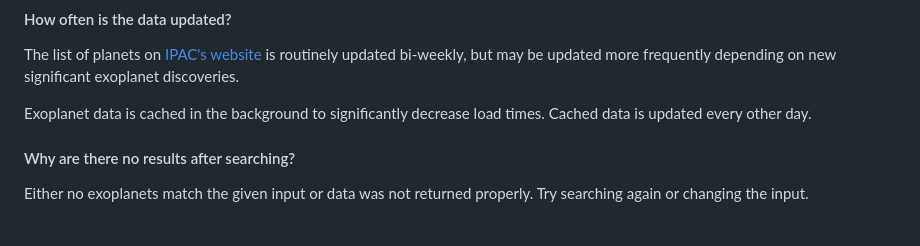
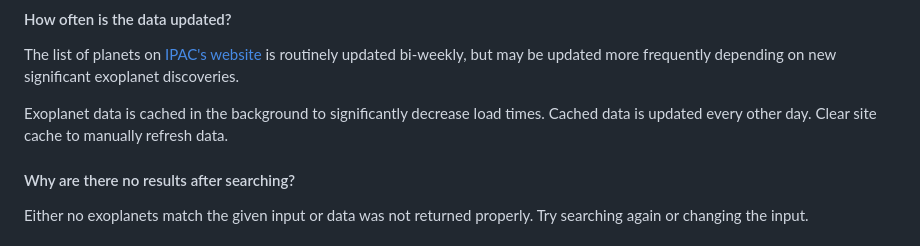
Before and after one commit to jarvisar/senior-design, a Markdown page: README.md, the part around the change. Drawn GitHub-style.

```diff
--- a/README.md
+++ b/README.md
@@ -98,7 +98,7 @@ Exoplanets, or [extrasolar planets](https://exoplanets.nasa.gov/what-is-an-exopl
 
 The list of planets on [IPAC's website](https://www.ipac.caltech.edu/) is routinely updated bi-weekly, but may be updated more frequently depending on new significant exoplanet discoveries.
 
-Exoplanet data is cached in the background to significantly decrease load times. Cached data is updated every other day.
+Exoplanet data is cached in the background to significantly decrease load times. Cached data is updated every other day. Clear site cache to manually refresh data.
 
 #### Why are there no results after searching?
 
```
